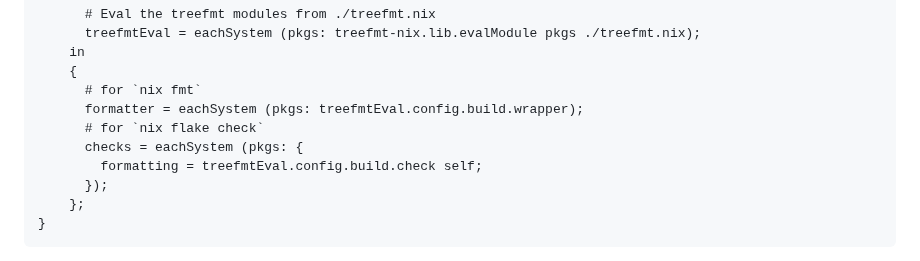
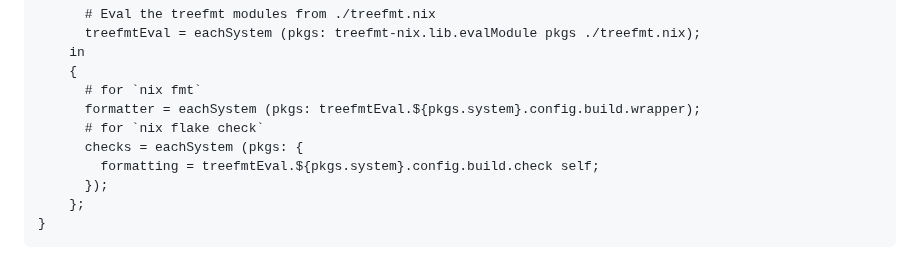
Before and after one commit to numtide/treefmt-nix, a Markdown page: README.md, the part around the change. Rendered like a GitHub page.

Commit message:
README: fix the formatter example to include the system (#284)

```diff
--- a/README.md
+++ b/README.md
@@ -112,10 +112,10 @@ attribute:
     in
     {
       # for `nix fmt`
-      formatter = eachSystem (pkgs: treefmtEval.config.build.wrapper);
+      formatter = eachSystem (pkgs: treefmtEval.${pkgs.system}.config.build.wrapper);
       # for `nix flake check`
       checks = eachSystem (pkgs: {
-        formatting = treefmtEval.config.build.check self;
+        formatting = treefmtEval.${pkgs.system}.config.build.check self;
       });
     };
 }
```
